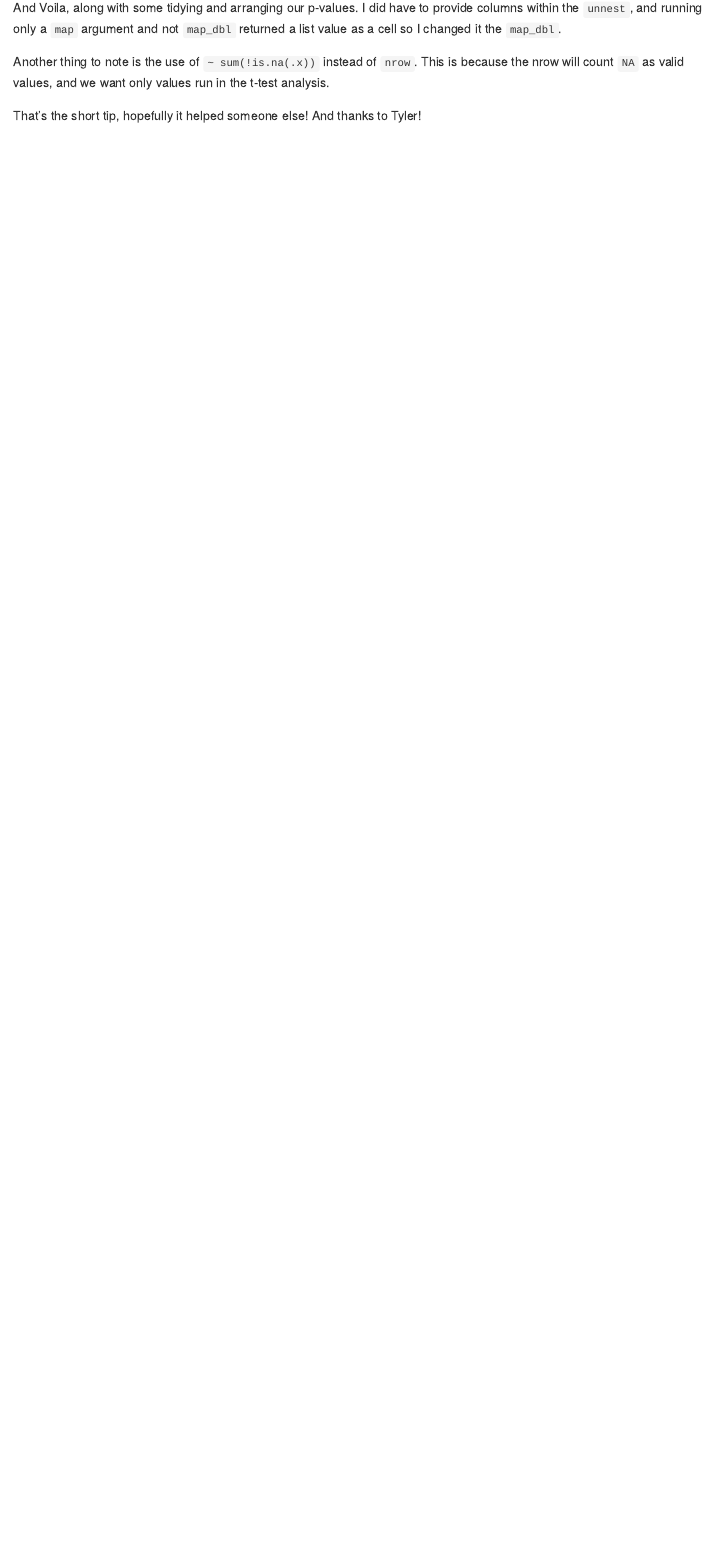
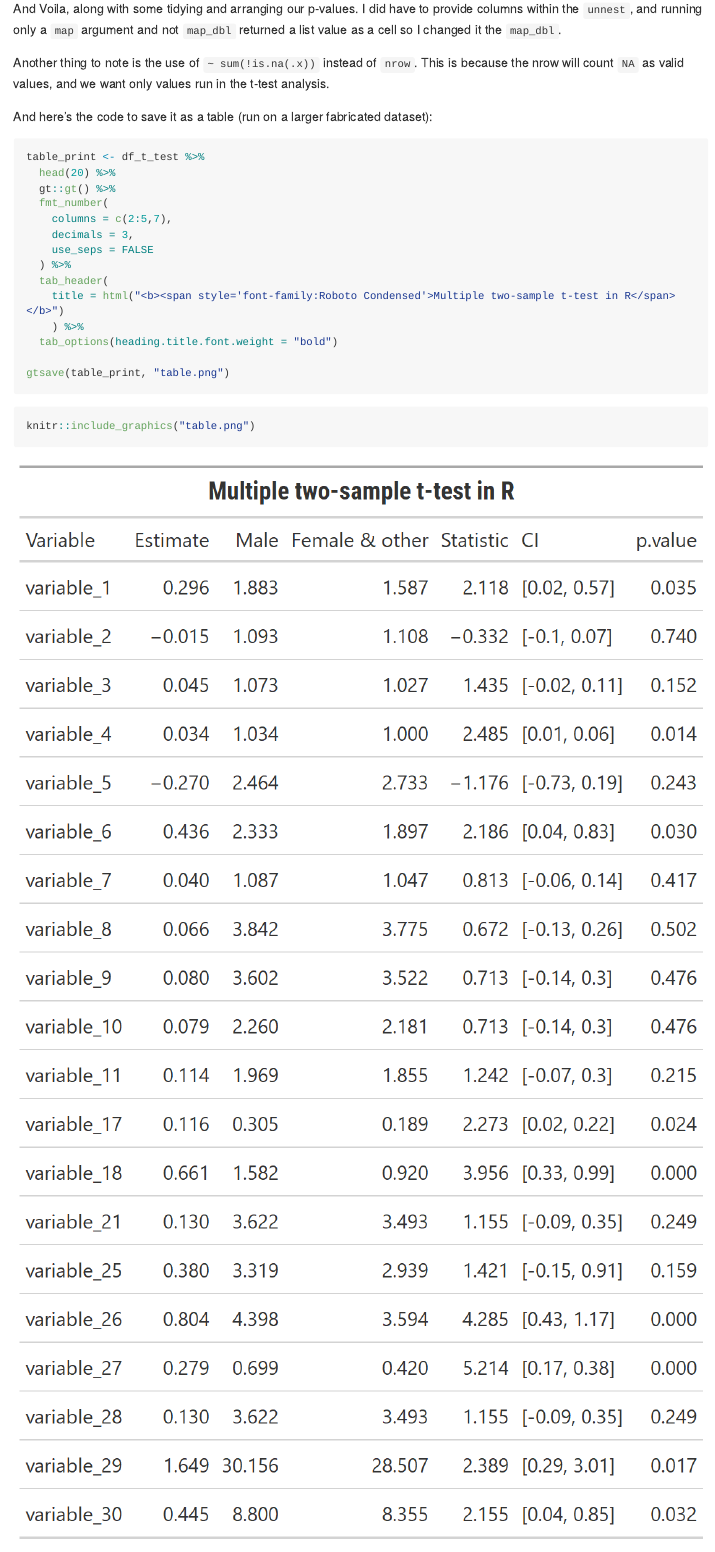
Before and after one commit to AmitLevinson/miscellaneous-functions, an R Markdown document (iterated-two-sample-t-test/README.Rmd): the page in a window 1100 px wide, from 3560 px down. The pictures show the output file iterated-two-sample-t-test/README.md that the author committed with the source, drawn offline in the style of GitHub; long lines of code are wrapped.

Commit message:
add gt table

````diff
--- a/iterated-two-sample-t-test/README.Rmd
+++ b/iterated-two-sample-t-test/README.Rmd
@@ -104,4 +104,24 @@ And Voila, along with some tidying and arranging our p-values. I did have to pro
 
 Another thing to note is the use of `~ sum(!is.na(.x))` instead of `nrow`. This is because the nrow will count `NA` as valid values, and we want only values run in the t-test analysis.
 
-That's the short tip, hopefully it helped someone else! And thanks to Tyler!
+And here's the code to save it as a table (run on a larger fabricated dataset):
+
+```{r eval = FALSE}
+table_print <- df_t_test %>%
+  head(20) %>%
+  gt::gt() %>%
+  fmt_number(
+    columns = c(2:5,7),
+    decimals = 3,
+    use_seps = FALSE
+  ) %>%
+  tab_header(
+    title = html("<b><span style='font-family:Roboto Condensed'>Multiple two-sample t-test in R</span></b>")
+    ) %>%
+  tab_options(heading.title.font.weight = "bold")
+
+gtsave(table_print, "table.png")
+```
+
+```{r fig.heigt=6, fig.width=4}
+knitr::include_graphics("table.png")
````
Also changed, not shown: iterated-two-sample-t-test/README.md, iterated-two-sample-t-test/table.png (added), iterated-two-sample-t-test/README.Rmd (3 more changed lines).
